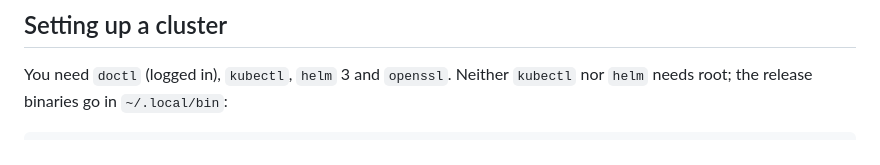
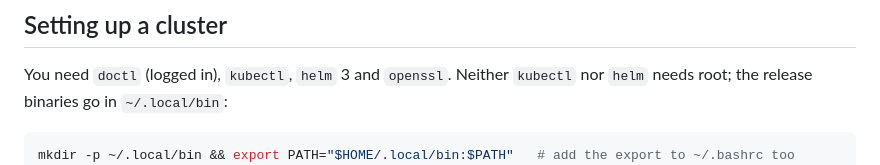
Before and after one commit to ruufimon/double-entry-system, a Markdown page: k8s/README.md, the part around one of its changes. GitHub-like rendering.

Commit message:
Create ~/.local/bin before installing tools; quote the webhook URL
Co-Authored-By: Claude Opus 5.5 <noreply@anthropic.com>
Claude-Session: https://claude.ai/code/session_01VBerp7xpqLaTF5G6mKCVqy

````diff
--- a/k8s/README.md
+++ b/k8s/README.md
@@ -39,6 +39,7 @@ You need `doctl` (logged in), `kubectl`, `helm` 3 and `openssl`. Neither `kubect
 `helm` needs root; the release binaries go in `~/.local/bin`:
 
 ```bash
+mkdir -p ~/.local/bin && export PATH="$HOME/.local/bin:$PATH"   # add the export to ~/.bashrc too
 KV=$(curl -fsSL https://dl.k8s.io/release/stable-1.36.txt)
 curl -fsSLO "https://dl.k8s.io/release/$KV/bin/linux/amd64/kubectl"
 echo "$(curl -fsSL "https://dl.k8s.io/release/$KV/bin/linux/amd64/kubectl.sha256")  kubectl" | sha256sum -c -
````
Also changed, not shown: other parts of k8s/README.md (+1 -1 lines).
